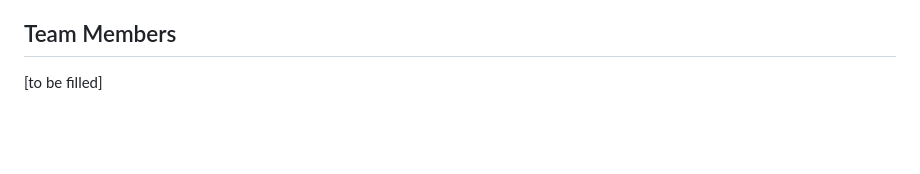
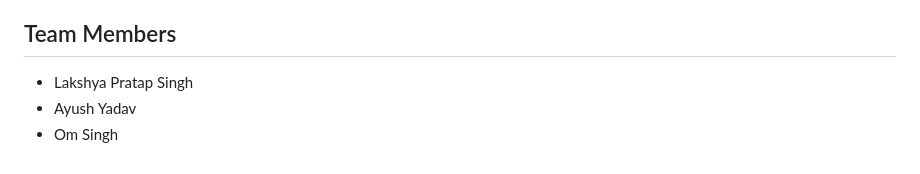
Before and after one commit to lakshy-asingh1/money-muling, a Markdown page: README.md, the part around the change. GitHub-like rendering; blank space fills up the shorter version.

Commit message:
Add team members to README

```diff
--- a/README.md
+++ b/README.md
@@ -100,4 +100,6 @@ Required canonical fields:
 - Heuristic legitimate-account filtering may need domain tuning for institution-specific traffic.
 
 ## Team Members
-[to be filled]
+- Lakshya Pratap Singh
+- Ayush Yadav
+- Om Singh
```
